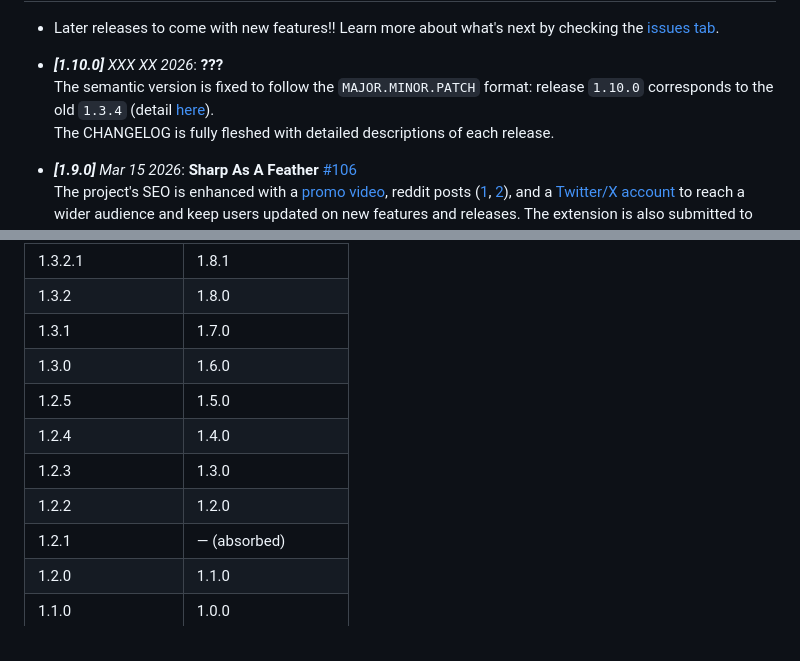
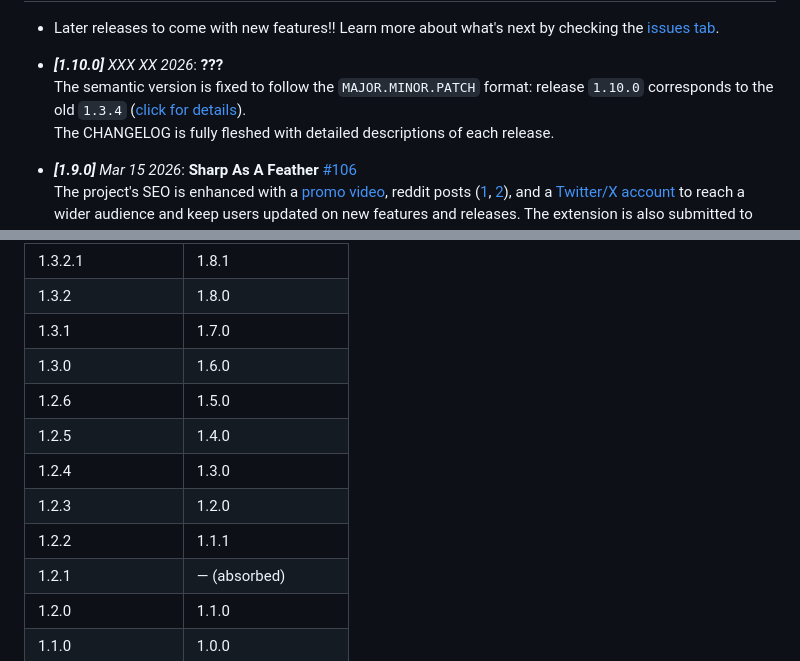
Before and after one commit to QuentindiMeo/BC-Plume, a Markdown page: CHANGELOG.md, 2 parts joined by grey strips. GitHub-like rendering.

Commit message:
BPE26-107: fixes after Copilot review

```diff
--- a/CHANGELOG.md
+++ b/CHANGELOG.md
@@ -6,7 +6,7 @@
 - Later releases to come with new features!! Learn more about what's next by checking the [issues tab](https://github.com/QuentindiMeo/BC-Plume/issues).
 
 - _**[1.10.0]** XXX XX 2026_: **???**
-The semantic version is fixed to follow the `MAJOR.MINOR.PATCH` format: release `1.10.0` corresponds to the old `1.3.4` (detail [here](#detailing-semver-changes--1100)).
+The semantic version is fixed to follow the `MAJOR.MINOR.PATCH` format: release `1.10.0` corresponds to the old `1.3.4` ([click for details](#detailing-semver-changes--1100)).
 The CHANGELOG is fully fleshed with detailed descriptions of each release.
 
 - _**[1.9.0]** Mar 15 2026_: **Sharp As A Feather** [#106](https://github.com/QuentindiMeo/BC-Plume/pull/106)
@@ -97,10 +97,11 @@ The project is drafted under the name _MBAPPE_, for "Multimedia Bandcamp Pluripo
 | 1.3.2              | 1.8.0              |
 | 1.3.1              | 1.7.0              |
 | 1.3.0              | 1.6.0              |
-| 1.2.5              | 1.5.0              |
-| 1.2.4              | 1.4.0              |
-| 1.2.3              | 1.3.0              |
-| 1.2.2              | 1.2.0              |
+| 1.2.6              | 1.5.0              |
+| 1.2.5              | 1.4.0              |
+| 1.2.4              | 1.3.0              |
+| 1.2.3              | 1.2.0              |
+| 1.2.2              | 1.1.1              |
 | 1.2.1              | — (absorbed)       |
 | 1.2.0              | 1.1.0              |
 | 1.1.0              | 1.0.0              |
```
